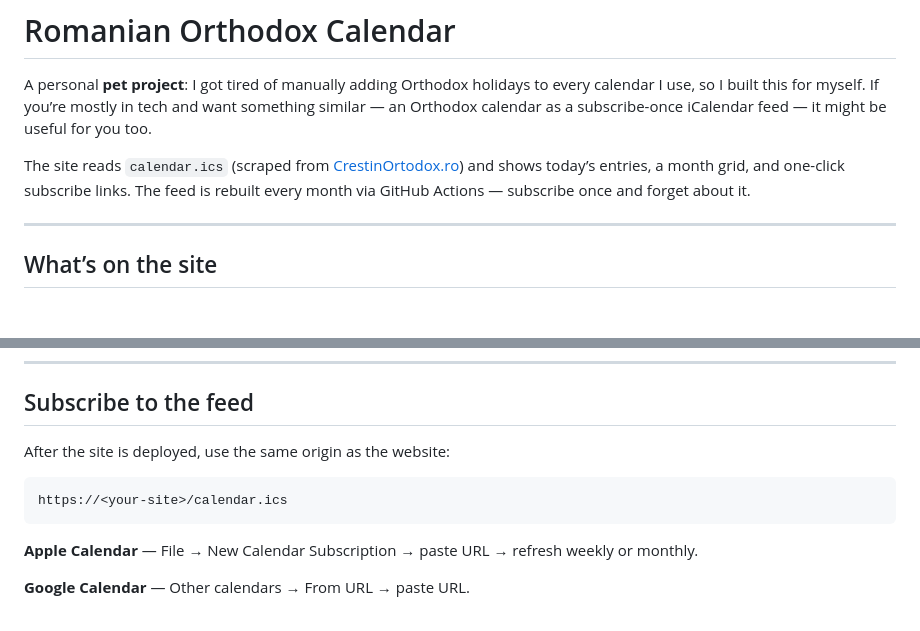
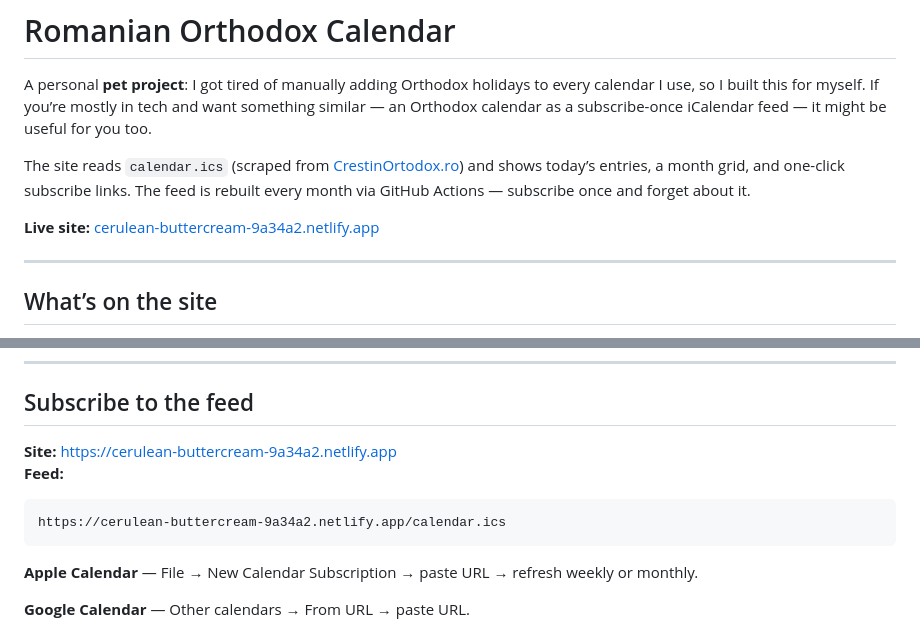
Before and after one commit to tiberiuungurianu/romanian-orthodox-calendar, a Markdown page: README.md, 2 parts joined by grey strips. Drawn GitHub-style; blank space fills up the shorter version.

Commit message:
Add live Netlify site and feed URLs to README.
Co-authored-by: Cursor <cursoragent@cursor.com>

````diff
--- a/README.md
+++ b/README.md
@@ -3,6 +3,8 @@
 A personal **pet project**: I got tired of manually adding Orthodox holidays to every calendar I use, so I built this for myself. If you’re mostly in tech and want something similar — an Orthodox calendar as a subscribe-once iCalendar feed — it might be useful for you too.
 
 The site reads `calendar.ics` (scraped from [CrestinOrtodox.ro](https://www.crestinortodox.ro/calendar-ortodox/)) and shows today’s entries, a month grid, and one-click subscribe links. The feed is rebuilt every month via GitHub Actions — subscribe once and forget about it.
+
+**Live site:** [cerulean-buttercream-9a34a2.netlify.app](https://cerulean-buttercream-9a34a2.netlify.app)
 
 ---
 
@@ -21,10 +23,11 @@ The site reads `calendar.ics` (scraped from [CrestinOrtodox.ro](https://www.cres
 
 ## Subscribe to the feed
 
-After the site is deployed, use the same origin as the website:
+**Site:** https://cerulean-buttercream-9a34a2.netlify.app
+**Feed:**
 
 ```text
-https://<your-site>/calendar.ics
+https://cerulean-buttercream-9a34a2.netlify.app/calendar.ics
 ```
 
 **Apple Calendar** — File → New Calendar Subscription → paste URL → refresh weekly or monthly.
````
